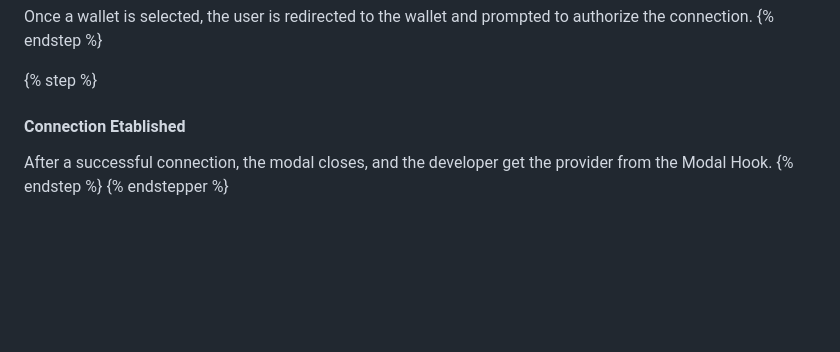
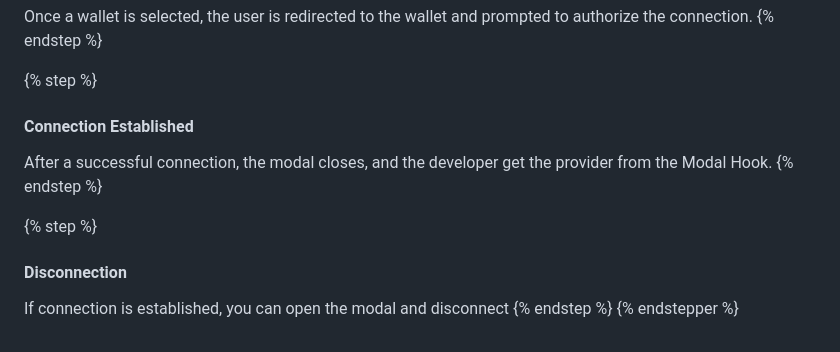
Before and after one commit to softstack/t-connect, a Markdown page: getting-started/implementation-guide/modal.md, the part around the change. Rendered like a GitHub page; blank space fills up the shorter version.

Commit message:
GITBOOK-23: Edit: Step 5 "disconnecting" in modal

```diff
--- a/getting-started/implementation-guide/modal.md
+++ b/getting-started/implementation-guide/modal.md
@@ -126,8 +126,14 @@ Once a wallet is selected, the user is redirected to the wallet and prompted to
 {% endstep %}
 
 {% step %}
-#### Connection Etablished
+#### Connection Established
 
 After a successful connection, the modal closes, and the developer get the provider from the Modal Hook.&#x20;
 {% endstep %}
+
+{% step %}
+#### Disconnection
+
+If  connection is established, you can open the modal and disconnect&#x20;
+{% endstep %}
 {% endstepper %}
```
